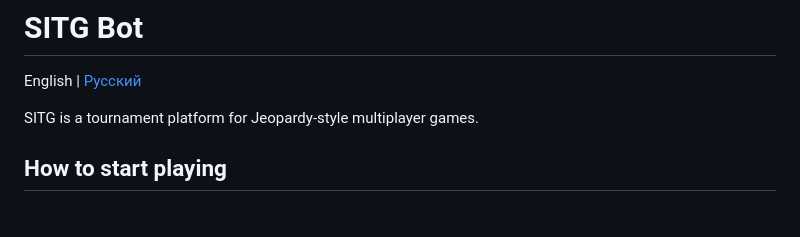
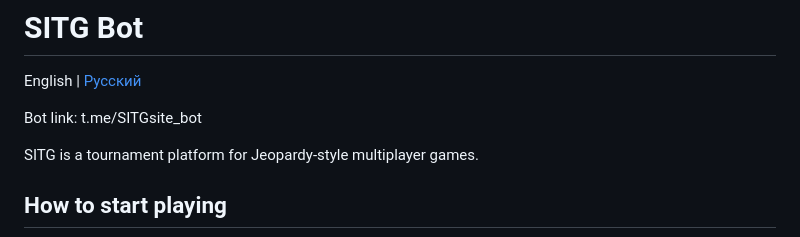
Before and after one commit to nikofon/sitg_bot, a Markdown page: README.eng.md, the part around the change. GitHub-like rendering; blank space fills up the shorter version.

```diff
--- a/README.eng.md
+++ b/README.eng.md
@@ -1,6 +1,8 @@
 # SITG Bot
 
 English | [Русский](README.md)
+
+Bot link: t.me/SITGsite_bot
 
 SITG is a tournament platform for Jeopardy-style multiplayer games.
 
```
Also changed, not shown: README.md (+2 -0 lines).
